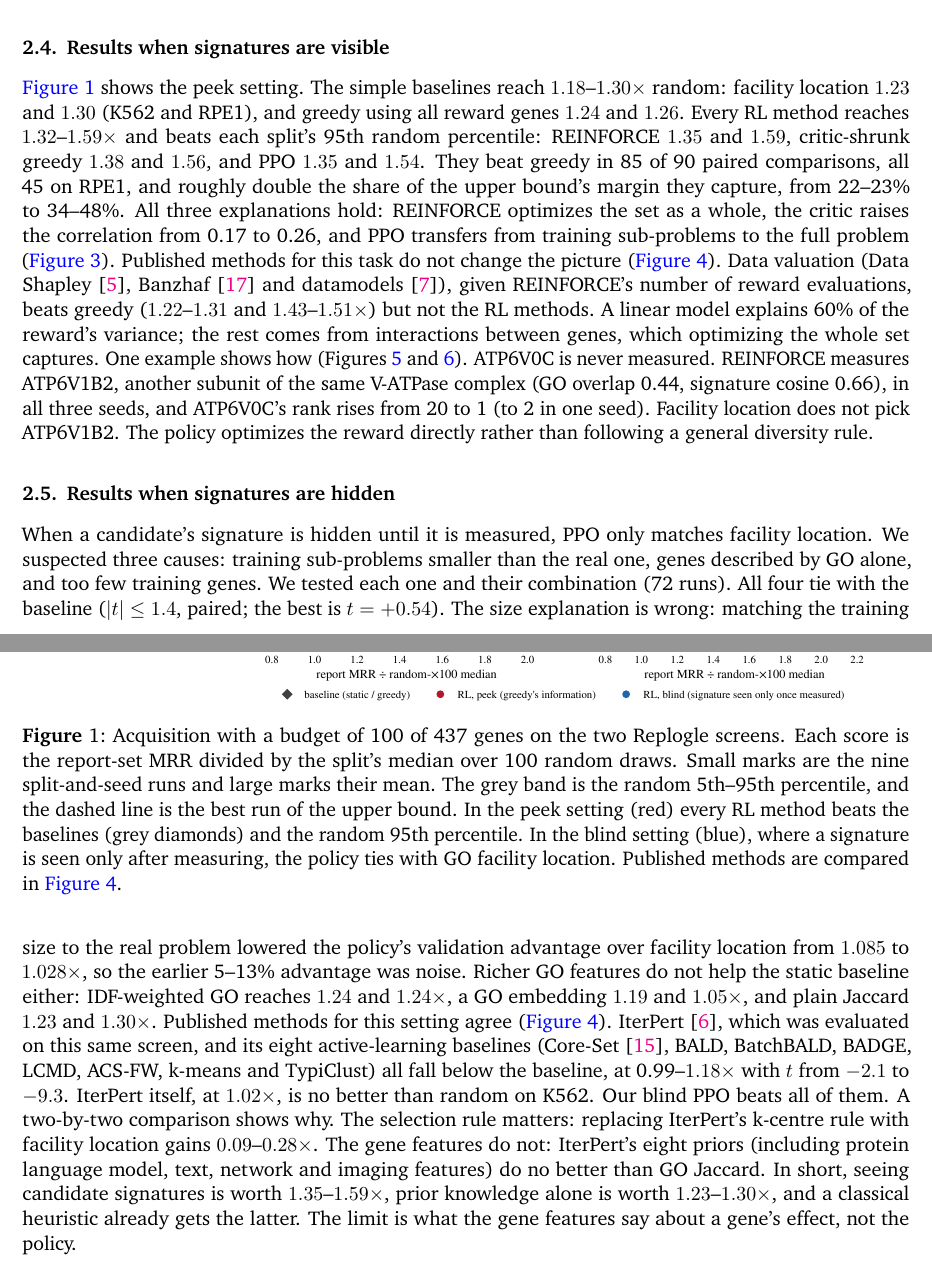
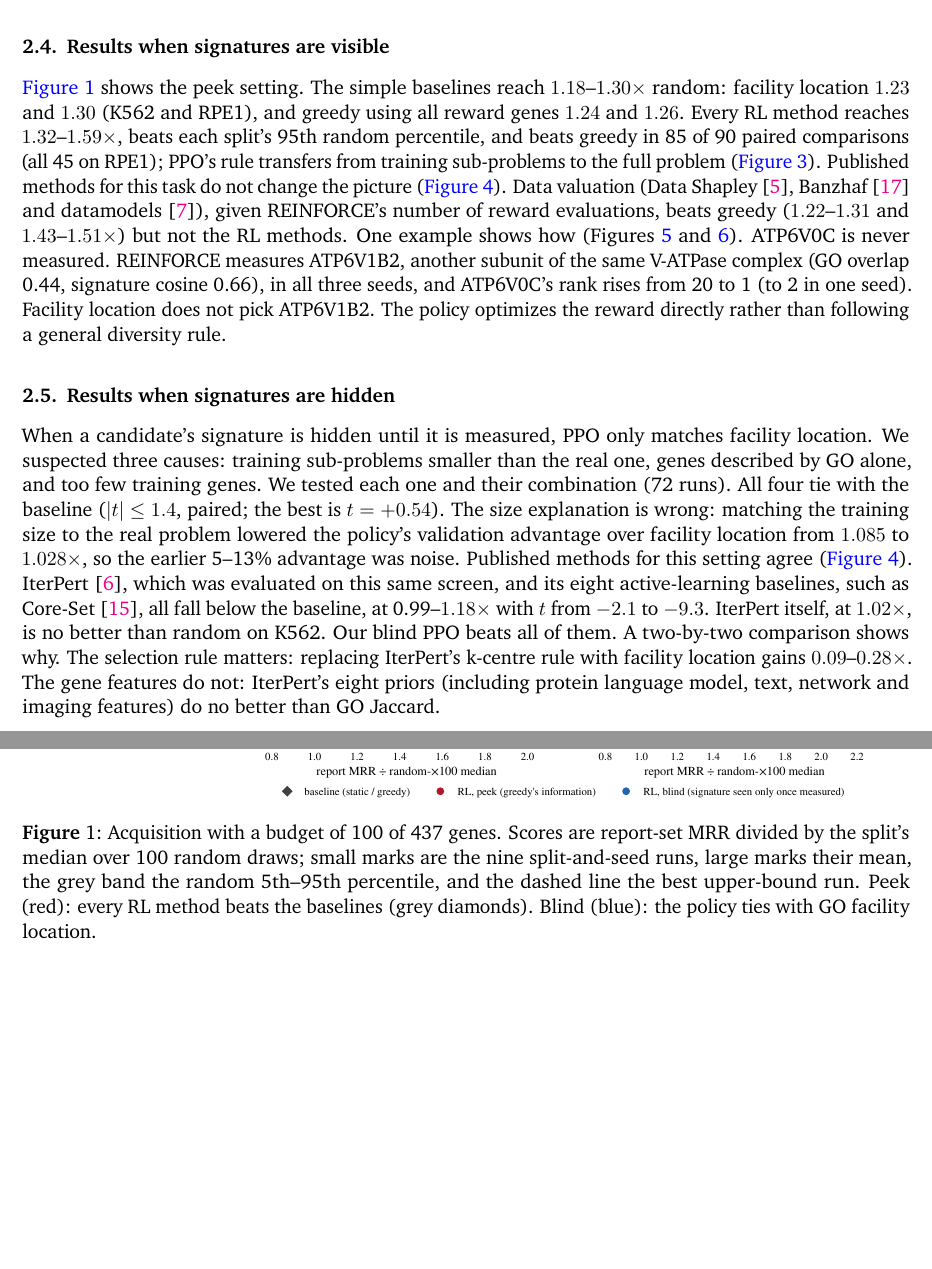
Before and after one commit to Zyxleo123/10-703-mid-point-report, a LaTeX document (main.tex): two parts of pages 4 and 5 of 15, joined at a grey line, cut so that both start at the same text, the shorter picture padded with empty space. Compiled offline with pdfLaTeX.

Commit message:
Trim repeats and side details (~300 words)
Removed text that repeats something stated elsewhere or adds detail the
argument does not need: the ceiling re-definition in 2.1, the per-method
multiplier list and bound-margin metric (the figure carries them), the
"all three explanations hold" recap and the closing summary of 2.5 (the
insights box carries them), the linear-variance aside, the IDF/embedding
GO numbers, the list of eight baseline names, the redraw remark, and the
plan's intro and repeated seed protocol. Abstract and Fig. 15 caption are
tightened. Abstract + body: 2,951 -> 2,657 words.

Co-Authored-By: Claude Opus 5.5 <noreply@anthropic.com>

```diff
--- a/main.tex
+++ b/main.tex
@@ -372,18 +367,13 @@ repeats a gene already chosen.
 
 \Cref{fig:acq} shows the peek setting. The simple baselines reach $1.18$--$1.30\times$ random:
 facility location $1.23$ and $1.30$ (K562 and RPE1), and greedy using all reward genes $1.24$
-and $1.26$. Every RL method reaches $1.32$--$1.59\times$ and beats each split's 95th random
-percentile: REINFORCE $1.35$ and $1.59$, critic-shrunk greedy $1.38$ and $1.56$, and PPO $1.35$
-and $1.54$. They beat greedy in 85 of 90 paired comparisons, all 45 on RPE1, and roughly double
-the share of the upper bound's margin they capture, from 22--23\% to 34--48\%. All three
-explanations hold: REINFORCE optimizes the set as a whole, the critic raises the correlation
-from 0.17 to 0.26, and PPO transfers from training sub-problems to the full problem
-(\Cref{fig:curves}). Published methods for this task do not change the picture
+and $1.26$. Every RL method reaches $1.32$--$1.59\times$, beats each split's 95th random
+percentile, and beats greedy in 85 of 90 paired comparisons (all 45 on RPE1); PPO's rule
+transfers from training sub-problems to the full problem (\Cref{fig:curves}). Published methods for this task do not change the picture
 (\Cref{fig:related}). Data valuation (Data Shapley~\citep{ghorbani2019datashapley},
 Banzhaf~\citep{wang2023databanzhaf} and datamodels~\citep{ilyas2022datamodels}), given
 REINFORCE's number of reward evaluations, beats greedy ($1.22$--$1.31$ and $1.43$--$1.51\times$)
-but not the RL methods. A linear model explains 60\% of the reward's variance; the rest comes
-from interactions between genes, which optimizing the whole set captures. One example shows how
+but not the RL methods. One example shows how
 (\Cref{fig:flow,fig:anatomy}). ATP6V0C is never measured. REINFORCE measures ATP6V1B2, another
 subunit of the same V-ATPase complex (GO overlap 0.44, signature cosine 0.66), in all three
 seeds, and ATP6V0C's rank rises from 20 to 1 (to 2 in one seed). Facility location does not
@@ -393,13 +383,11 @@ diversity rule.
 \begin{figure}[t]
 \centering
 \includegraphics[width=\linewidth]{figures/fig15_rl_acquisition.pdf}
-\caption{Acquisition with a budget of 100 of 437 genes on the two Replogle screens. Each score is
-the report-set MRR divided by the split's median over 100 random draws. Small marks are the nine
-split-and-seed runs and large marks their mean. The grey band is the random 5th--95th
-percentile, and the dashed line is the best run of the upper bound. In the peek setting (red)
-every RL method beats the baselines (grey diamonds) and the random 95th percentile. In the blind
-setting (blue), where a signature is seen only after measuring, the policy ties with GO facility
-location. Published methods are compared in \Cref{fig:related}.}
+\caption{Acquisition with a budget of 100 of 437 genes. Scores are report-set MRR divided by the
+split's median over 100 random draws; small marks are the nine split-and-seed runs, large marks
+their mean, the grey band the random 5th--95th percentile, and the dashed line the best
+upper-bound run. Peek (red): every RL method beats the baselines (grey diamonds). Blind (blue):
+the policy ties with GO facility location.}
 \label{fig:acq}
 \end{figure}
 
@@ -412,19 +400,14 @@ GO alone, and too few training genes. We tested each one and their combination (
 four tie with the baseline ($|t|\le1.4$, paired; the best is $t=+0.54$). The size explanation is
 wrong: matching the training size to the real problem lowered the policy's validation advantage
 over facility location from $1.085$ to $1.028\times$, so the earlier 5--13\% advantage was noise.
-Richer GO features do not help the static baseline either: IDF-weighted GO reaches $1.24$ and
-$1.24\times$, a GO embedding $1.19$ and $1.05\times$, and plain Jaccard $1.23$ and $1.30\times$.
 Published methods for this setting agree (\Cref{fig:related}). IterPert~\citep{huang2024iterpert},
-which was evaluated on this same screen, and its eight active-learning baselines
-(Core-Set~\citep{sener2018coreset}, BALD, BatchBALD, BADGE, LCMD, ACS-FW, k-means and TypiClust)
-all fall below the baseline, at 0.99--$1.18\times$ with $t$ from $-2.1$ to $-9.3$. IterPert
+which was evaluated on this same screen, and its eight active-learning baselines, such as
+Core-Set~\citep{sener2018coreset}, all fall below the baseline, at 0.99--$1.18\times$ with $t$ from $-2.1$ to $-9.3$. IterPert
 itself, at $1.02\times$, is no better than random on K562. Our blind PPO beats all of them. A
 two-by-two comparison shows why. The selection rule matters: replacing IterPert's k-centre rule
 with facility location gains $0.09$--$0.28\times$. The gene features do not: IterPert's eight
 priors (including protein language model, text, network and imaging features) do no better than
-GO Jaccard. In short, seeing candidate signatures is worth $1.35$--$1.59\times$, prior knowledge
-alone is worth $1.23$--$1.30\times$, and a classical heuristic already gets the latter. The limit
-is what the gene features say about a gene's effect, not the policy.
+GO Jaccard.
 
 \subsection{Key insights}
 \label{sec:insights}
```
Also changed, not shown: main.tex (40 more changed lines).
